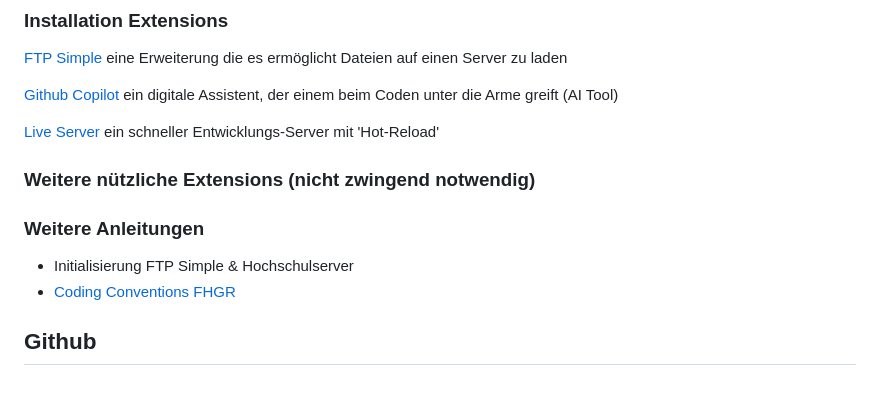
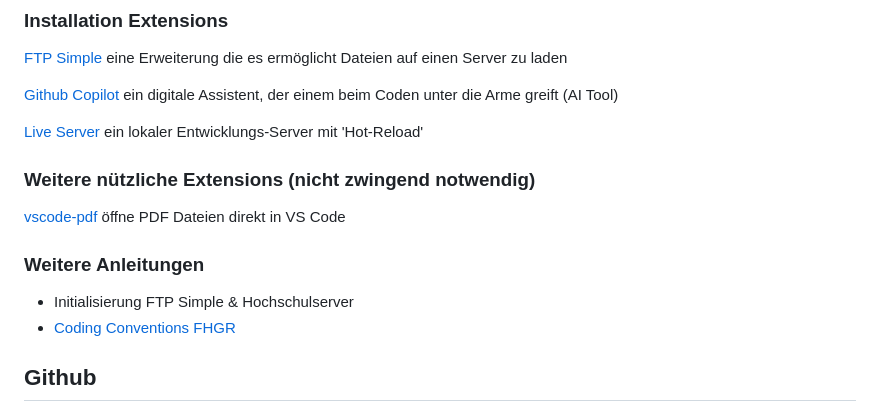
Before and after one commit to Interaktive-Medien/101-MMP, a Markdown page: README.md, the part around the change. GitHub-like rendering.

Commit message:
added extensions

```diff
--- a/README.md
+++ b/README.md
@@ -34,13 +34,16 @@ In diesem Repository sind sämtliche Anleitungen, Ordnerstrukturen und Vorlagen
 
 [Github Copilot](https://marketplace.visualstudio.com/items?itemName=GitHub.copilot) ein digitale Assistent, der einem beim Coden unter die Arme greift (AI Tool)
 
-[Live Server](https://marketplace.visualstudio.com/items?itemName=ritwickdey.LiveServer) ein schneller Entwicklungs-Server mit 'Hot-Reload'
+[Live Server](https://marketplace.visualstudio.com/items?itemName=ritwickdey.LiveServer) ein lokaler Entwicklungs-Server mit 'Hot-Reload'
 
 ### Weitere nützliche Extensions (nicht zwingend notwendig)
+
+[vscode-pdf](https://marketplace.visualstudio.com/items?itemName=tomoki1207.pdf) öffne PDF Dateien direkt in VS Code
 
 ### Weitere Anleitungen
 - Initialisierung FTP Simple & Hochschulserver
 - [Coding Conventions FHGR](https://github.com/MaxiMilli/MMP-Coding-Conventions)
+
 ## Github
 GitHub ist ein Service, der in erster Linie für die Versionskontrolle und die Zusammenarbeit bei der Entwicklung von Webprojekten verwendet wird. Entwickler nutzen GitHub, um ihren Code online zu speichern, zu verwalten und gemeinsam mit anderen daran zu arbeiten. Es ist eine Art Dropbox für Code.
 
```
